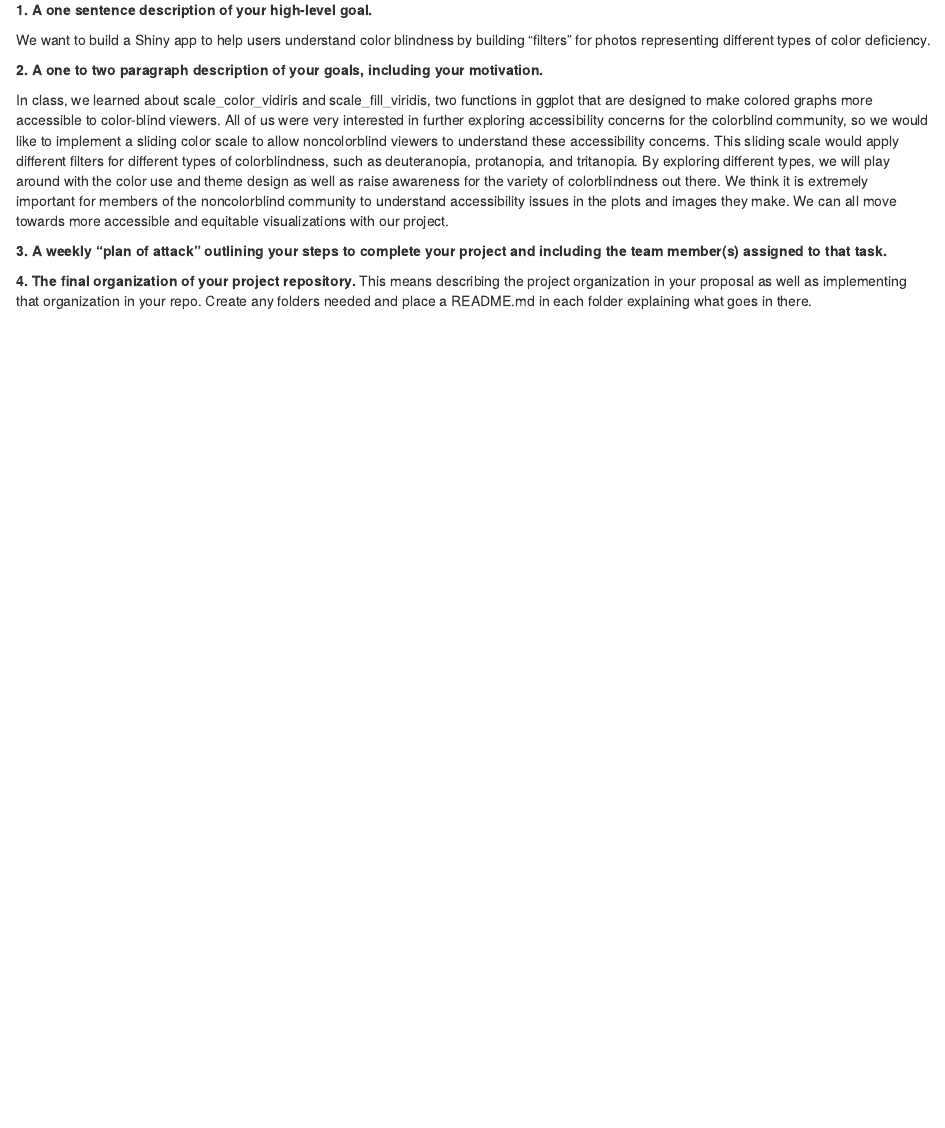
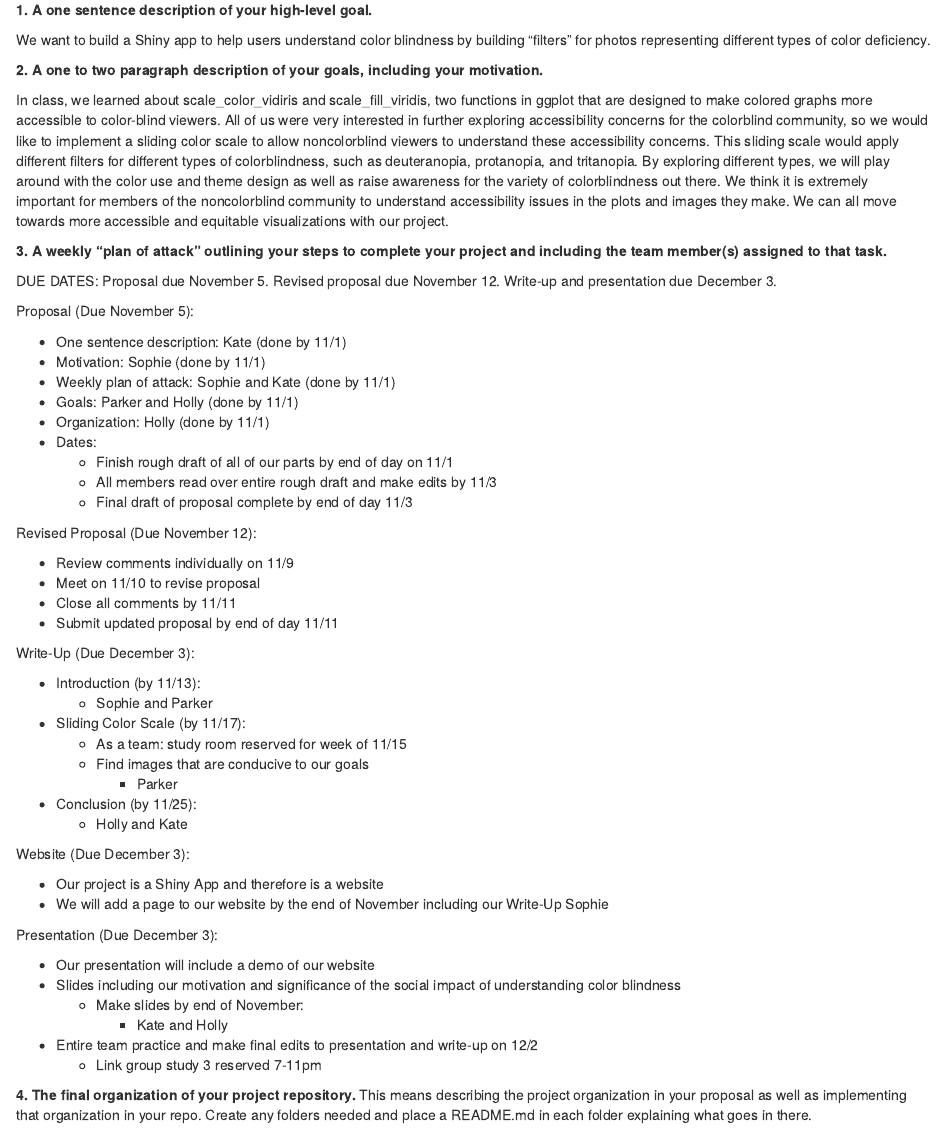
Before and after one commit to hollyyfc/project-2-stats_r_us, an R Markdown document (Proposal.Rmd): the page in a window 1100 px wide, from 70 px down. The pictures show the output file Proposal.html that the author committed with the source, opened offline.

Commit message:
plan of attack

```diff
--- a/Proposal.Rmd
+++ b/Proposal.Rmd
@@ -13,5 +13,61 @@ In class, we learned about scale_color_vidiris and scale_fill_viridis, two funct
 
 **3. A weekly “plan of attack” outlining your steps to complete your project and including the team member(s) assigned to that task.**
 
+DUE DATES:
+Proposal due November 5.
+Revised proposal due November 12.
+Write-up and presentation due December 3.
+
+
+Proposal (Due November 5):
+
+- One sentence description: Kate (done by 11/1)
+- Motivation: Sophie (done by 11/1)
+- Weekly plan of attack: Sophie and Kate (done by 11/1)
+- Goals: Parker and Holly (done by 11/1)
+- Organization: Holly (done by 11/1)
+- Dates:
+  - Finish rough draft of all of our parts by end of day on 11/1
+  - All members read over entire rough draft and make edits by 11/3
+  - Final draft of proposal complete by end of day 11/3
+
+
+Revised Proposal (Due November 12):
+
+- Review comments individually on 11/9
+- Meet on 11/10 to revise proposal
+- Close all comments by 11/11
+- Submit updated proposal by end of day 11/11
+
+
+Write-Up (Due December 3):
+
+- Introduction (by 11/13):
+  - Sophie and Parker
+- Sliding Color Scale (by 11/17):
+  - As a team: study room reserved for week of 11/15
+  - Find images that are conducive to our goals
+    - Parker
+- Conclusion (by 11/25):
+  - Holly and Kate
+
+
+Website (Due December 3):
+
+- Our project is a Shiny App and therefore is a website
+- We will add a page to our website by the end of November including our Write-Up
+Sophie
+
+
+Presentation (Due December 3):
+
+- Our presentation will include a demo of our website
+- Slides including our motivation and significance of the social impact of understanding color blindness
+  - Make slides by end of November:
+    - Kate and Holly
+- Entire team practice and make final edits to presentation and write-up on 12/2
+  - Link group study 3 reserved 7-11pm
+
+
 
 **4. The final organization of your project repository.** This means describing the project organization in your proposal as well as implementing that organization in your repo. Create any folders needed and place a README.md in each folder explaining what goes in there.
```
Also changed, not shown: Proposal.html.
